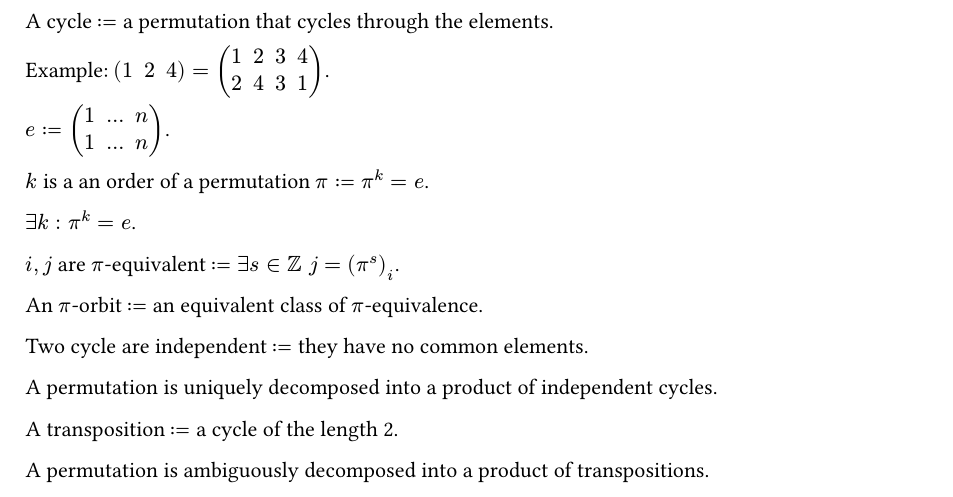
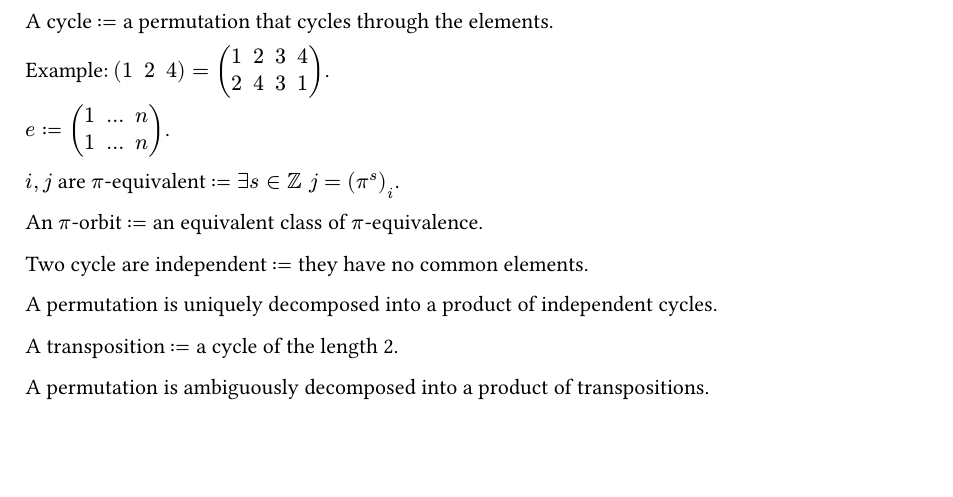
Before and after one commit to WinstonMDP/math, a Typst document (permutations.typ): part of the page, cut so that both start at the same text, the shorter picture padded with empty space. Compiled offline with Typst 0.15.

Commit message:
Remove duplication
Groups has more general statements.

```diff
--- a/permutations.typ
+++ b/permutations.typ
@@ -18,10 +18,6 @@ A cycle $:=$ a permutation that cycles through the elements.
 Example: $mat(1, 2, 4) = mat(1, 2, 3, 4; 2, 4, 3, 1)$.
 
 $e := mat(1, ..., n; 1, ..., n)$.
-
-$k$ is a an order of a permutation $pi := pi^k = e$.
-
-$exists k: pi^k = e$.
 
 $i, j$ are $pi$-equivalent $:= exists s in ZZ space j = (pi^s)_i$.
 
```
